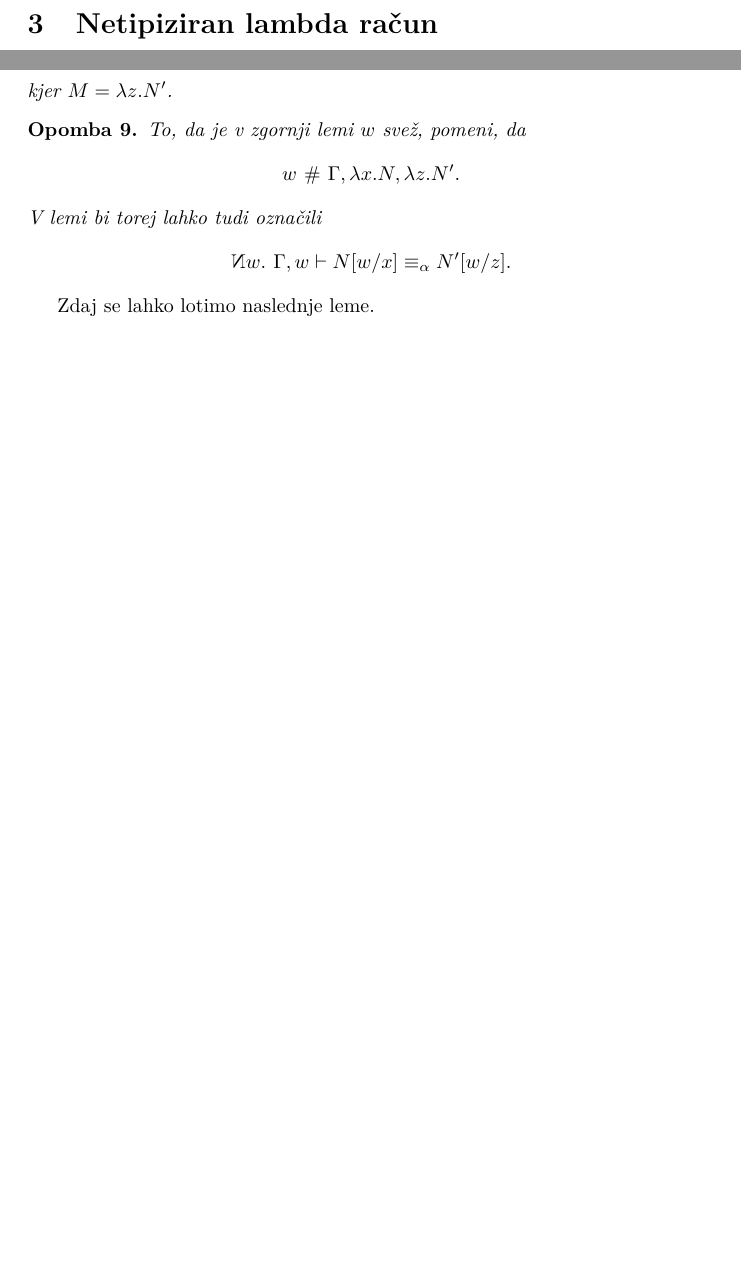
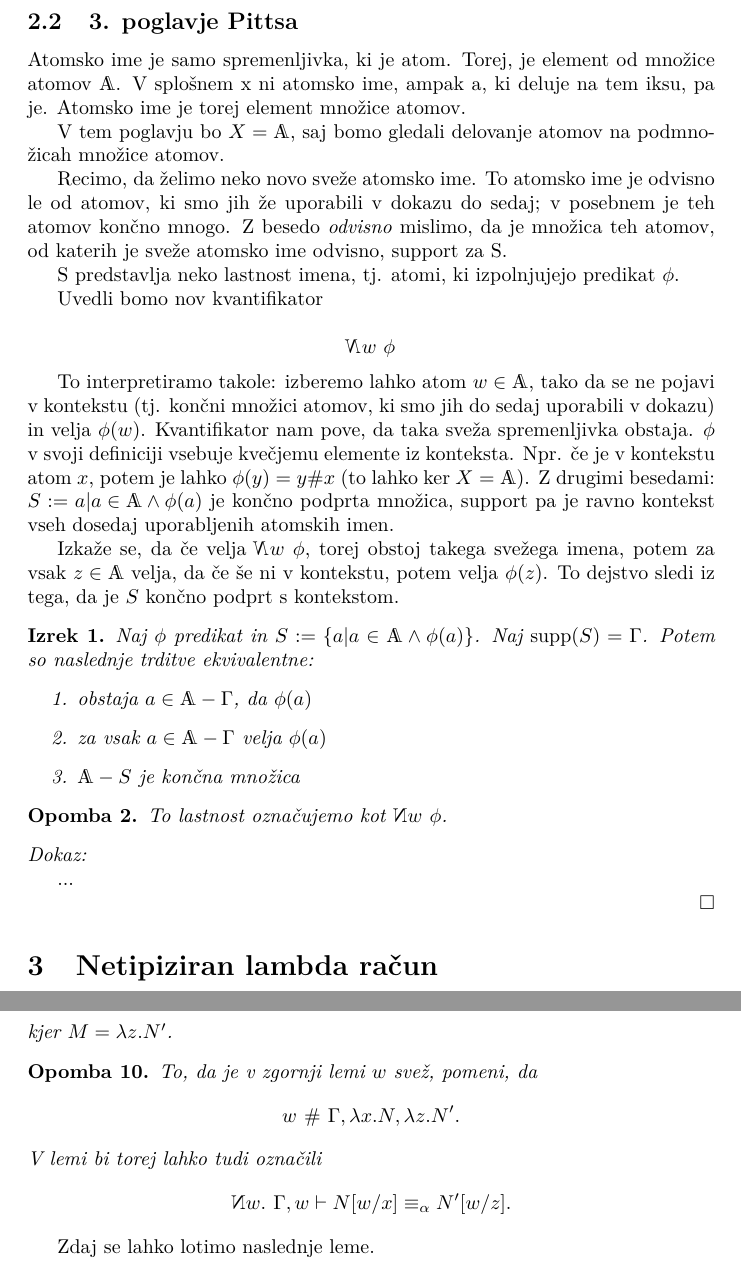
Before and after one commit to TGlinsek/LaTeX-projekti, a LaTeX document (magistrska_naloga/magistrska.tex): two parts of pages 6 and 12 of 22 before the commit and two parts of pages 6 and 13 of 23 after it, joined at a grey line, cut at the place of the change, the shorter picture padded with empty space. Compiled offline with pdfLaTeX.

Commit message:
Manjši popravki, začetek poglavja o freshnessu

```diff
--- a/magistrska_naloga/magistrska.tex
+++ b/magistrska_naloga/magistrska.tex
@@ -53,7 +53,7 @@
 
 \title{Lambda izrazi v nominalnih množicah}
 \author{Tadej Glinšek}
-\date{Oktober 2026}
+\date{November 2026}
 
 
 
@@ -290,6 +290,50 @@ Te trditve lahko tudi skupaj zapišemo kot
     x \ \#\  (y,\ z) \ \vert\ w \Longleftrightarrow x \ \#\  y \ \vert\ (z,\ w)\, \wedge\, x \ \#\  z \ \vert\  w.
 \]
 \newpage
+\subsection{3. poglavje Pittsa}
+
+Atomsko ime je samo spremenljivka, ki je atom. Torej, je element od množice atomov \(\mathds{A}\). V splošnem x ni atomsko ime, ampak a, ki deluje na tem iksu, pa je. Atomsko ime je torej element množice atomov.
+
+V tem poglavju bo \(X = \mathds{A}\), saj bomo gledali delovanje atomov na podmnožicah množice atomov.
+
+Recimo, da želimo neko novo sveže atomsko ime. To atomsko ime je odvisno le od atomov, ki smo jih že uporabili v dokazu do sedaj; v posebnem je teh atomov končno mnogo. Z besedo \emph{odvisno} mislimo, da je množica teh atomov, od katerih je sveže atomsko ime odvisno, support za S.
+
+S predstavlja neko lastnost imena, tj. atomi, ki izpolnjujejo predikat \(\phi\).
+
+
+Uvedli bomo nov kvantifikator
+
+\[
+    \reflectbox{\(\mathsf{\emph{N}}\)}w\ \phi
+\]
+
+To interpretiramo takole: izberemo lahko atom \(w \in \mathds{A}\), tako da se ne pojavi v kontekstu (tj. končni množici atomov, ki smo jih do sedaj uporabili v dokazu) in velja \(\phi(w)\). Kvantifikator nam pove, da taka sveža spremenljivka obstaja. \(\phi\) v svoji definiciji vsebuje kvečjemu elemente iz konteksta. Npr. če je v kontekstu atom \(x\), potem je lahko \(\phi(y) = y \# x\) (to lahko ker \(X = \mathds{A}\)). Z drugimi besedami: \(S := {a | a \in \mathds{A} \wedge \phi(a)}\) je končno podprta množica, support pa je ravno kontekst vseh dosedaj uporabljenih atomskih imen.
+
+Izkaže se, da če velja \(\reflectbox{\(\mathsf{\emph{N}}\)}w\ \phi\), torej obstoj takega svežega imena, potem za vsak \(z \in \mathds{A}\) velja, da če še ni v kontekstu, potem velja \(\phi(z)\). To dejstvo sledi iz tega, da je \(S\) končno podprt s kontekstom.
+
+\begin{izrek}
+    Naj \(\phi\) predikat in \(S := \{a | a \in \mathds{A} \wedge \phi(a)\}\). Naj \(\supp(S) = \Gamma\). Potem so naslednje trditve ekvivalentne:
+    \begin{enumerate}
+        \item obstaja \(a \in \mathds{A} - \Gamma\), da \(\phi(a)\)
+        \item za vsak \(a \in \mathds{A} - \Gamma\) velja \(\phi(a)\)
+        \item \(\mathds{A} - S\) je končna množica
+    \end{enumerate}
+\end{izrek}
+
+
+\begin{opomba}
+To lastnost označujemo kot \(\reflectbox{\(\mathsf{\emph{N}}\)}w\ \phi\).
+\end{opomba}
+
+\noindent
+{\em Dokaz:\/}
+
+...
+
+\qed
+
+
+
 \section{Netipiziran lambda račun}
 
 \iffalse
@@ -675,7 +719,7 @@ Začnimo z naslednjo karakterizacijo \(\alpha\)-ekvivalence:
     \]
     V lemi bi torej lahko tudi označili
     \[
-        \reflectbox{\mathsf{\emph{N}}}w.\ \Gamma, w \vdash N[w/x] \equiv_\alpha N'[w/z].
+        \reflectbox{\(\mathsf{\emph{N}}\)}w.\ \Gamma, w \vdash N[w/x] \equiv_\alpha N'[w/z].
     \]
 \end{opomba}
 
```
Also changed, not shown: magistrska_naloga/magistrska.tex (4 more changed lines).
